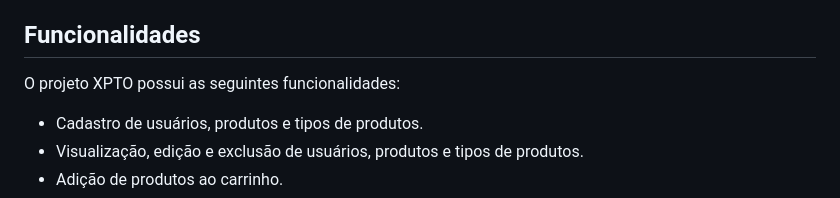
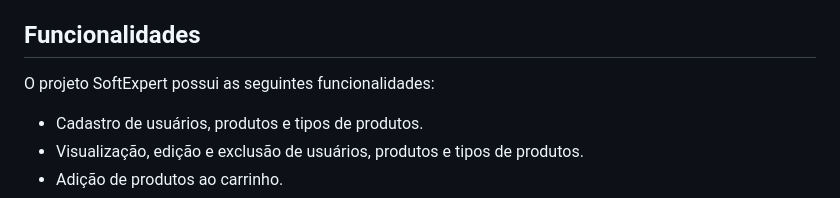
Before and after one commit to PedroAzeredo-WebCoder/softExpert, a Markdown page: readme.md, the part around the change. GitHub-like rendering.

```diff
--- a/readme.md
+++ b/readme.md
@@ -83,7 +83,7 @@ Segue a continuação da melhoria do arquivo README.md:
 
 ## Funcionalidades
 
-O projeto XPTO possui as seguintes funcionalidades:
+O projeto SoftExpert possui as seguintes funcionalidades:
 
 - Cadastro de usuários, produtos e tipos de produtos.
 - Visualização, edição e exclusão de usuários, produtos e tipos de produtos.
```
